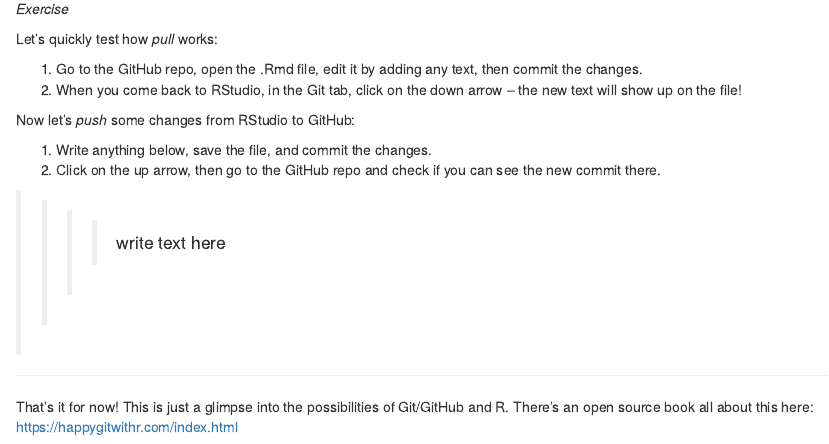
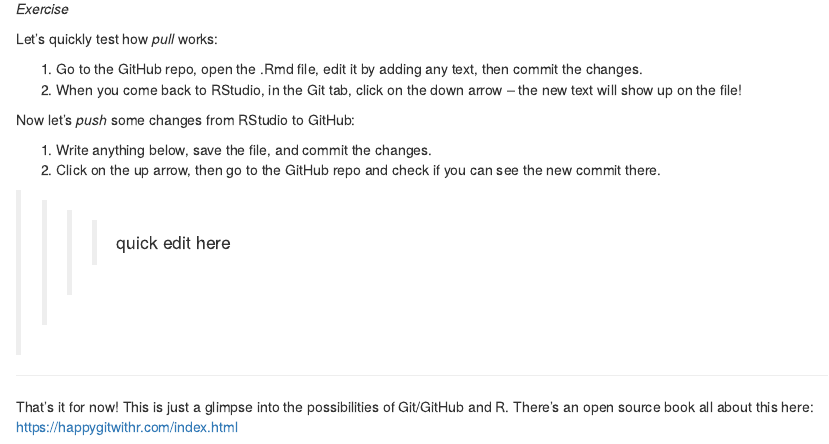
Before and after one commit to h-akef/GitHub-R, an R Markdown document (GitHub_Demo.Rmd): the page in a window 1100 px wide, from 2920 px down. Rendered offline with R 4.5, knitr and Pandoc, with nearby package versions; some code elsewhere in the file could not run offline.

Commit message:
github test

```diff
--- a/GitHub_Demo.Rmd
+++ b/GitHub_Demo.Rmd
@@ -191,7 +191,7 @@ Now let's *push* some changes from RStudio to GitHub:
 1. Write anything below, save the file, and commit the changes.
 2. Click on the up arrow, then go to the GitHub repo and check if you can see the new commit there.
 
->>>> write text here
+>>>> quick edit here
 
 *******
 
```
